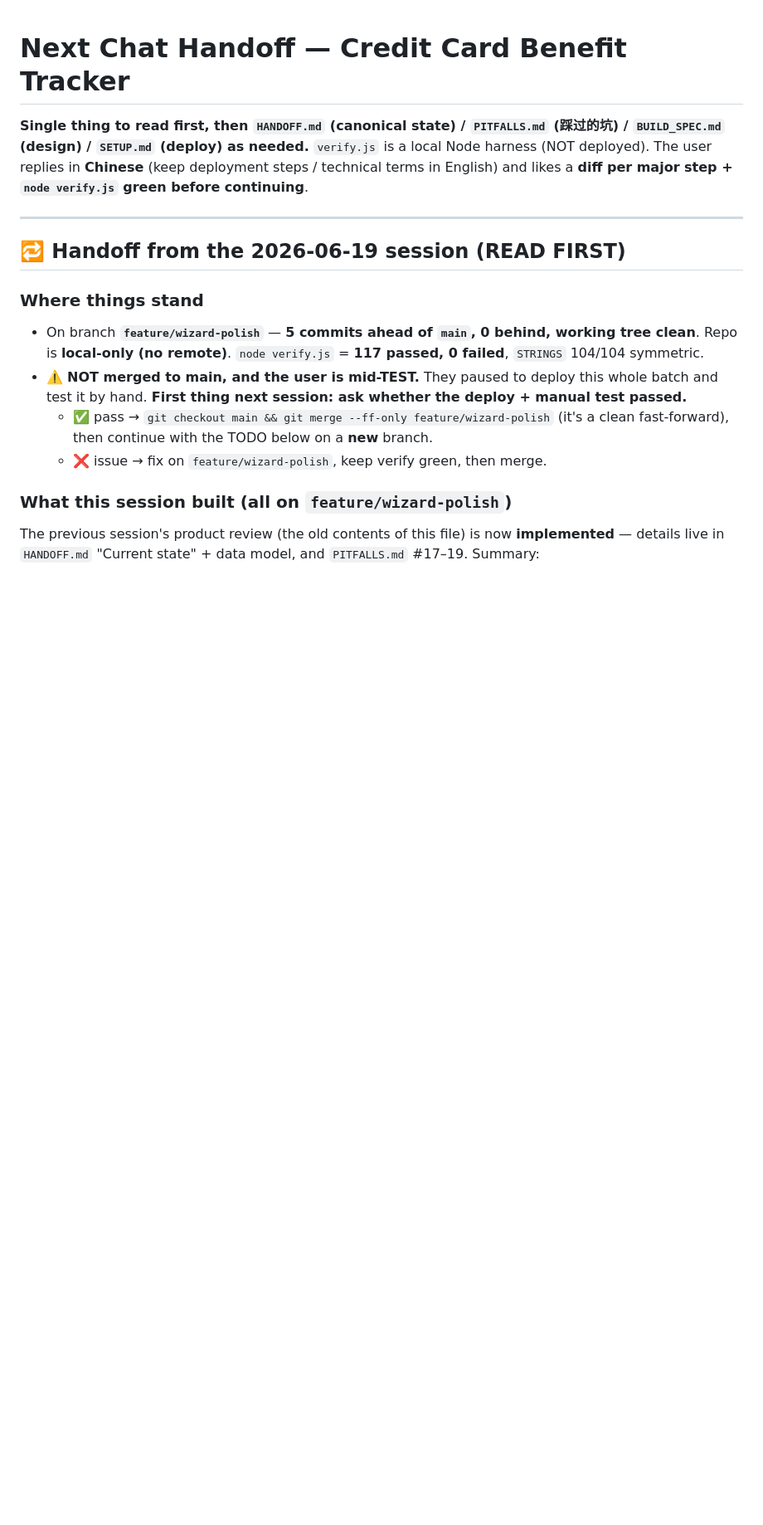
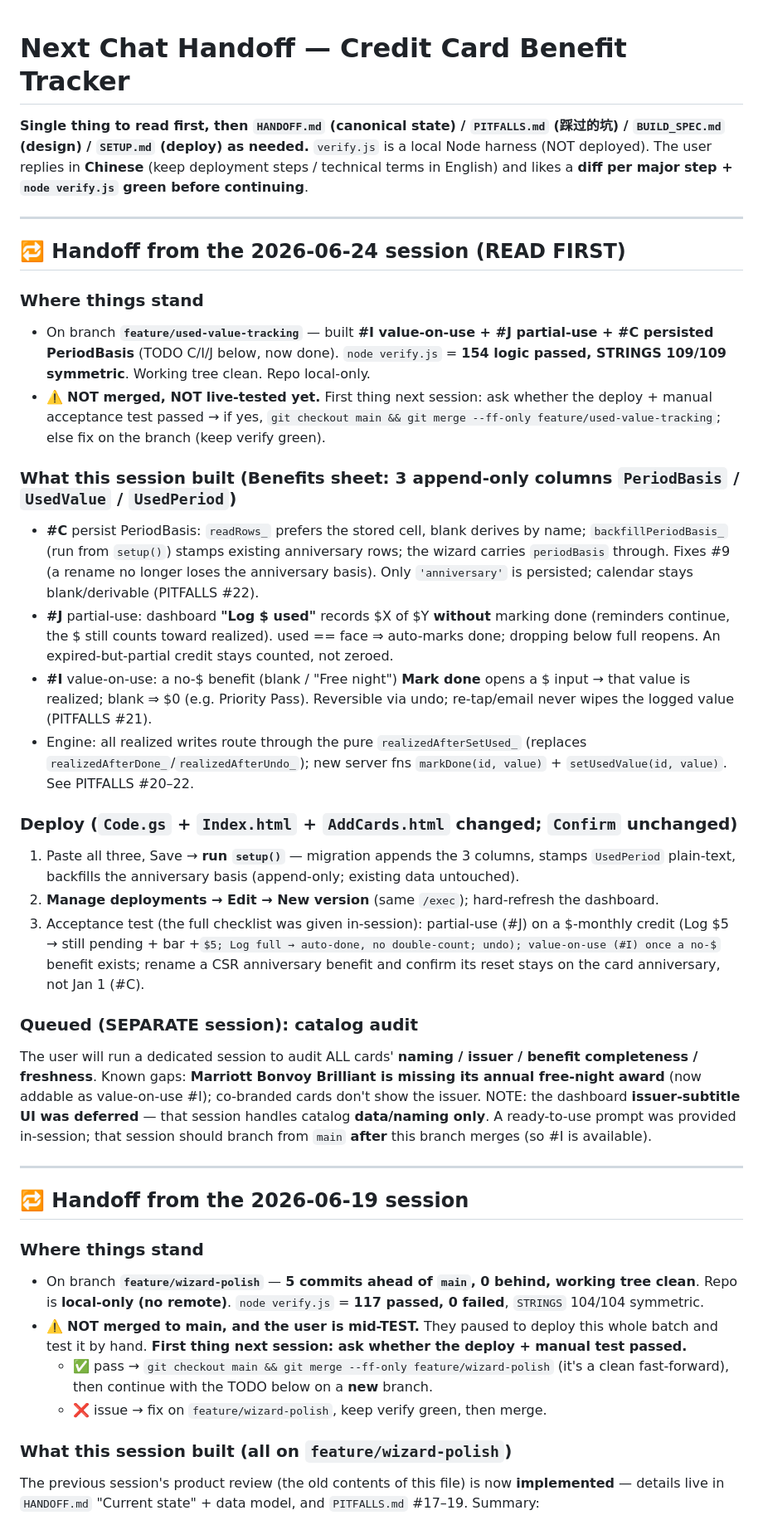
Before and after one commit to citina/credit-card-benefit-tracker, a Markdown page: NEXT_CHAT_HANDOFF.md, the part around one of its changes. Shown at 83% size. GitHub-like rendering; some formulas as TeX source; blank space fills up the shorter version.

Commit message:
docs: record value-tracking pitfalls + 2026-06-24 handoff
- PITFALLS #20-22: realizedAfterSetUsed_ as the single accumulator primitive
  (back out current sub-period only); value-on-use done keeps the logged $ on a
  no-value re-tap; PeriodBasis persists 'anniversary' only (calendar stays derivable).
- NEXT_CHAT_HANDOFF: prepend the 2026-06-24 session (what shipped, deploy + setup()
  migration, acceptance test); mark TODO C/I/J done; queue the catalog-audit session.

Co-Authored-By: Claude Opus 4.8 <noreply@anthropic.com>

```diff
--- a/NEXT_CHAT_HANDOFF.md
+++ b/NEXT_CHAT_HANDOFF.md
@@ -4,7 +4,29 @@
 
 ---
 
-## 🔁 Handoff from the 2026-06-19 session (READ FIRST)
+## 🔁 Handoff from the 2026-06-24 session (READ FIRST)
+
+### Where things stand
+- On branch **`feature/used-value-tracking`** — built **#I value-on-use + #J partial-use + #C persisted PeriodBasis** (TODO C/I/J below, now done). `node verify.js` = **154 logic passed, STRINGS 109/109 symmetric**. Working tree clean. Repo local-only.
+- ⚠️ **NOT merged, NOT live-tested yet.** First thing next session: ask whether the deploy + manual acceptance test passed → if yes, `git checkout main && git merge --ff-only feature/used-value-tracking`; else fix on the branch (keep verify green).
+
+### What this session built (Benefits sheet: 3 append-only columns `PeriodBasis` / `UsedValue` / `UsedPeriod`)
+- **#C** persist PeriodBasis: `readRows_` prefers the stored cell, blank derives by name; `backfillPeriodBasis_` (run from `setup()`) stamps existing anniversary rows; the wizard carries `periodBasis` through. Fixes #9 (a rename no longer loses the anniversary basis). Only `'anniversary'` is persisted; calendar stays blank/derivable (PITFALLS #22).
+- **#J** partial-use: dashboard **"Log $ used"** records $X of $Y **without** marking done (reminders continue, the $ still counts toward realized). used == face ⇒ auto-marks done; dropping below full reopens. An expired-but-partial credit stays counted, not zeroed.
+- **#I** value-on-use: a no-$ benefit (blank / "Free night") **Mark done** opens a $ input → that value is realized; blank ⇒ $0 (e.g. Priority Pass). Reversible via undo; re-tap/email never wipes the logged value (PITFALLS #21).
+- Engine: all realized writes route through the pure `realizedAfterSetUsed_` (replaces `realizedAfterDone_`/`realizedAfterUndo_`); new server fns `markDone(id, value)` + `setUsedValue(id, value)`. See PITFALLS #20–22.
+
+### Deploy (`Code.gs` + `Index.html` + `AddCards.html` changed; `Confirm` unchanged)
+1. Paste all three, Save → **run `setup()`** — migration appends the 3 columns, stamps `UsedPeriod` plain-text, backfills the anniversary basis (append-only; existing data untouched).
+2. **Manage deployments → Edit → New version** (same `/exec`); hard-refresh the dashboard.
+3. Acceptance test (the full checklist was given in-session): partial-use (#J) on a $-monthly credit (Log $5 → still pending + bar +$5; Log full → auto-done, no double-count; undo); value-on-use (#I) once a no-$ benefit exists; rename a CSR anniversary benefit and confirm its reset stays on the card anniversary, not Jan 1 (#C).
+
+### Queued (SEPARATE session): catalog audit
+The user will run a dedicated session to audit ALL cards' **naming / issuer / benefit completeness / freshness**. Known gaps: **Marriott Bonvoy Brilliant is missing its annual free-night award** (now addable as value-on-use #I); co-branded cards don't show the issuer. NOTE: the dashboard **issuer-subtitle UI was deferred** — that session handles catalog **data/naming only**. A ready-to-use prompt was provided in-session; that session should branch from `main` **after** this branch merges (so #I is available).
+
+---
+
+## 🔁 Handoff from the 2026-06-19 session
 
 ### Where things stand
 - On branch **`feature/wizard-polish`** — **5 commits ahead of `main`, 0 behind, working tree clean**. Repo is **local-only (no remote)**. `node verify.js` = **117 passed, 0 failed**, `STRINGS` 104/104 symmetric.
```
Also changed, not shown: other parts of NEXT_CHAT_HANDOFF.md (+3 -3 lines), PITFALLS.md (+8 -0 lines).
